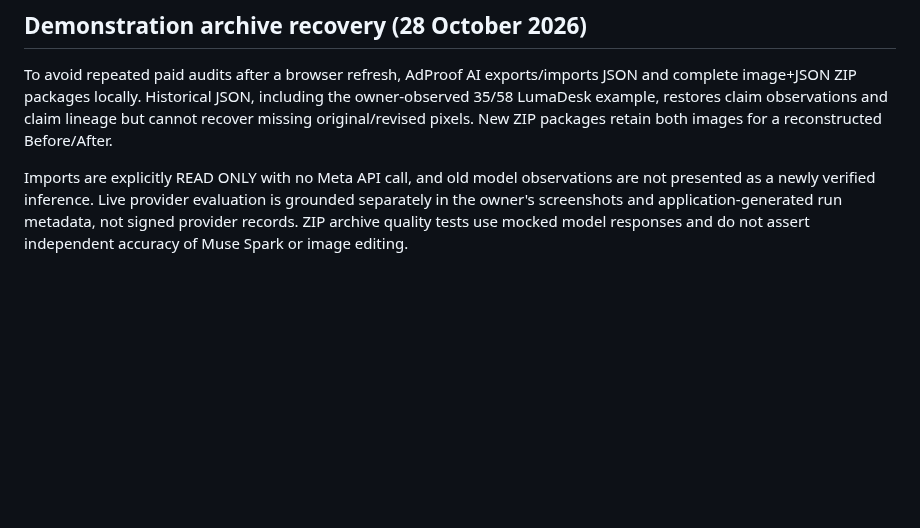
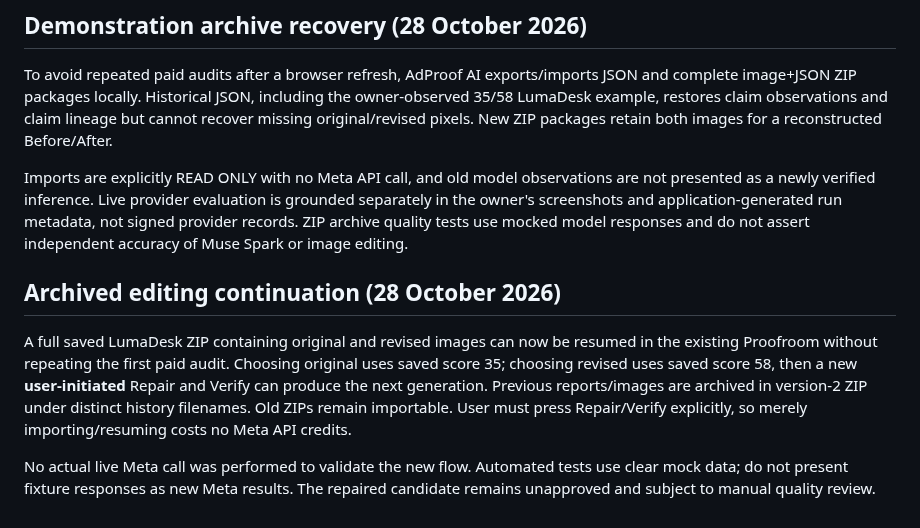
Before and after one commit to riyan3110/adproof-ai, a Markdown page: docs/HACKATHON-READINESS.md, the part around the change. Rendered like a GitHub page; blank space fills up the shorter version.

Commit message:
Update hackathon readiness for continuation from saved evidence

```diff
--- a/docs/HACKATHON-READINESS.md
+++ b/docs/HACKATHON-READINESS.md
@@ -109,3 +109,10 @@ Prompt-hardening and internal regression checks were applied to the *existing* R
 To avoid repeated paid audits after a browser refresh, AdProof AI exports/imports JSON and complete image+JSON ZIP packages locally. Historical JSON, including the owner-observed 35/58 LumaDesk example, restores claim observations and claim lineage but cannot recover missing original/revised pixels. New ZIP packages retain both images for a reconstructed Before/After.
 
 Imports are explicitly READ ONLY with no Meta API call, and old model observations are not presented as a newly verified inference. Live provider evaluation is grounded separately in the owner's screenshots and application-generated run metadata, not signed provider records. ZIP archive quality tests use mocked model responses and do not assert independent accuracy of Muse Spark or image editing.
+
+
+## Archived editing continuation (28 October 2026)
+
+A full saved LumaDesk ZIP containing original and revised images can now be resumed in the existing Proofroom without repeating the first paid audit. Choosing original uses saved score 35; choosing revised uses saved score 58, then a new **user-initiated** Repair and Verify can produce the next generation. Previous reports/images are archived in version-2 ZIP under distinct history filenames. Old ZIPs remain importable. User must press Repair/Verify explicitly, so merely importing/resuming costs no Meta API credits.
+
+No actual live Meta call was performed to validate the new flow. Automated tests use clear mock data; do not present fixture responses as new Meta results. The repaired candidate remains unapproved and subject to manual quality review.
```
